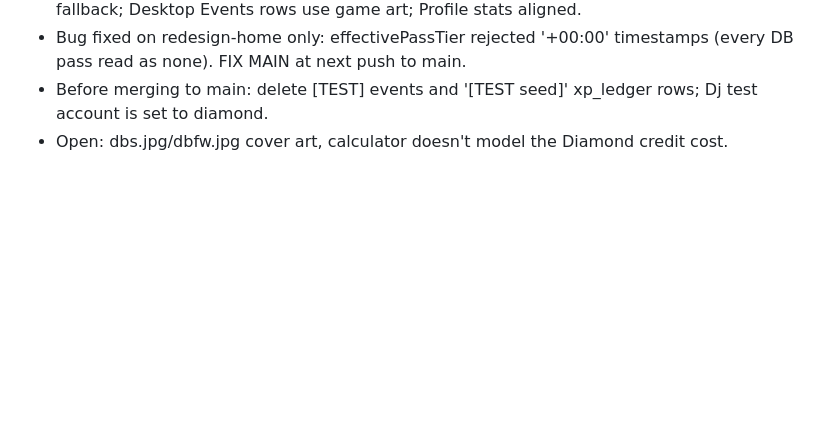
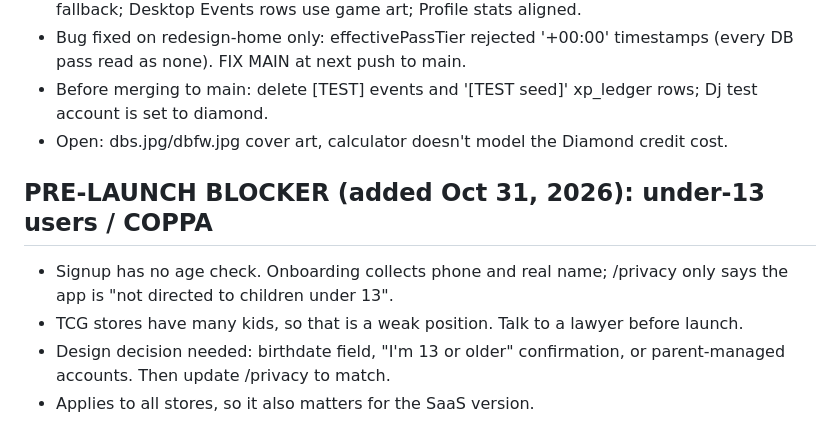
Before and after one commit to HyperDjGotsu/Hyperbolic-loyalty, a Markdown page: PROJECT_STATUS.md, the part around the change. Rendered like a GitHub page; blank space fills up the shorter version.

Commit message:
PROJECT_STATUS: add under-13 / COPPA pre-launch blocker
Co-Authored-By: Claude Sonnet 5.5 <noreply@anthropic.com>
Claude-Session: https://claude.ai/code/session_01LMHUdcuieBFtkR8AnRUU64

```diff
--- a/PROJECT_STATUS.md
+++ b/PROJECT_STATUS.md
@@ -313,3 +313,9 @@ This document should be updated whenever major decisions are made or features ar
 - Bug fixed on redesign-home only: effectivePassTier rejected '+00:00' timestamps (every DB pass read as none). FIX MAIN at next push to main.
 - Before merging to main: delete [TEST] events and '[TEST seed]' xp_ledger rows; Dj test account is set to diamond.
 - Open: dbs.jpg/dbfw.jpg cover art, calculator doesn't model the Diamond credit cost.
+
+## PRE-LAUNCH BLOCKER (added Oct 31, 2026): under-13 users / COPPA
+- Signup has no age check. Onboarding collects phone and real name; /privacy only says the app is "not directed to children under 13".
+- TCG stores have many kids, so that is a weak position. Talk to a lawyer before launch.
+- Design decision needed: birthdate field, "I'm 13 or older" confirmation, or parent-managed accounts. Then update /privacy to match.
+- Applies to all stores, so it also matters for the SaaS version.
```
